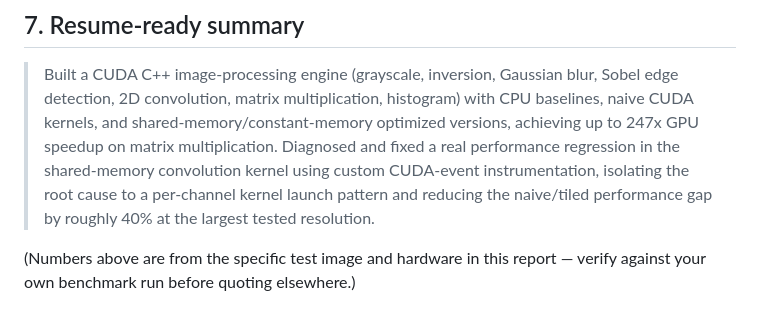
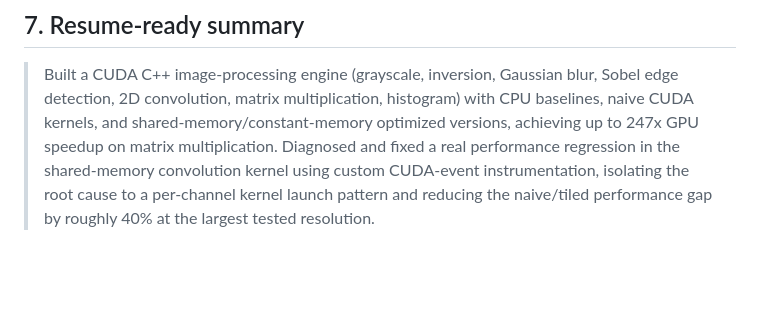
Before and after one commit to Akash-N1406/GPUVision, a Markdown page: reports/performance_analysis.md, the part around the change. Rendered like a GitHub page; blank space fills up the shorter version.

```diff
--- a/reports/performance_analysis.md
+++ b/reports/performance_analysis.md
@@ -164,6 +164,3 @@ with GEMM tiling's well-established advantage, unlike the 3×3 convolution case.
 > custom CUDA-event instrumentation, isolating the root cause to a per-channel kernel
 > launch pattern and reducing the naive/tiled performance gap by roughly 40% at the
 > largest tested resolution.
-
-(Numbers above are from the specific test image and hardware in this report — verify
-against your own benchmark run before quoting elsewhere.)
```
